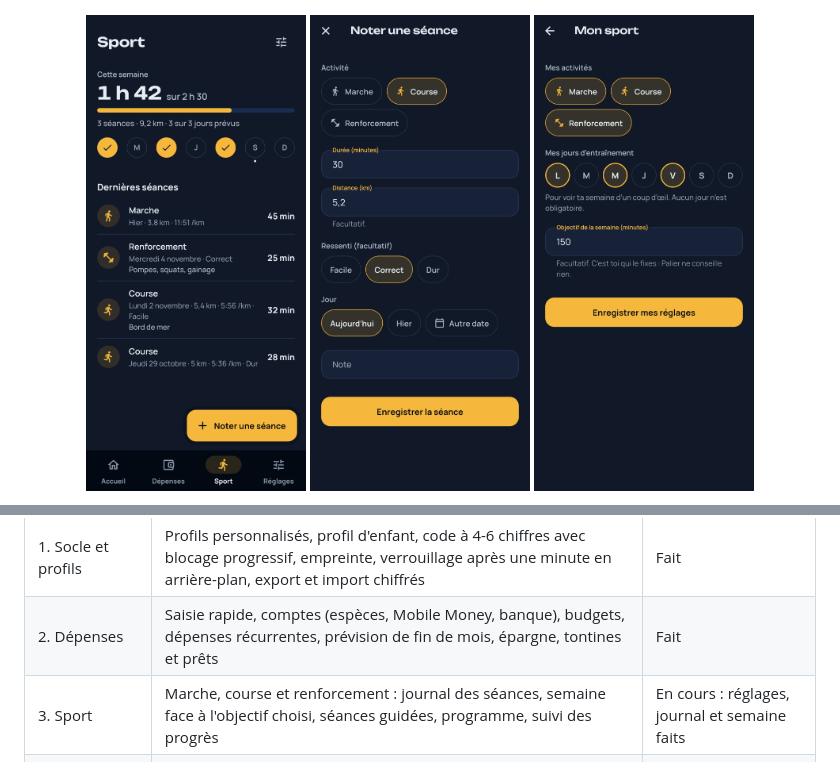
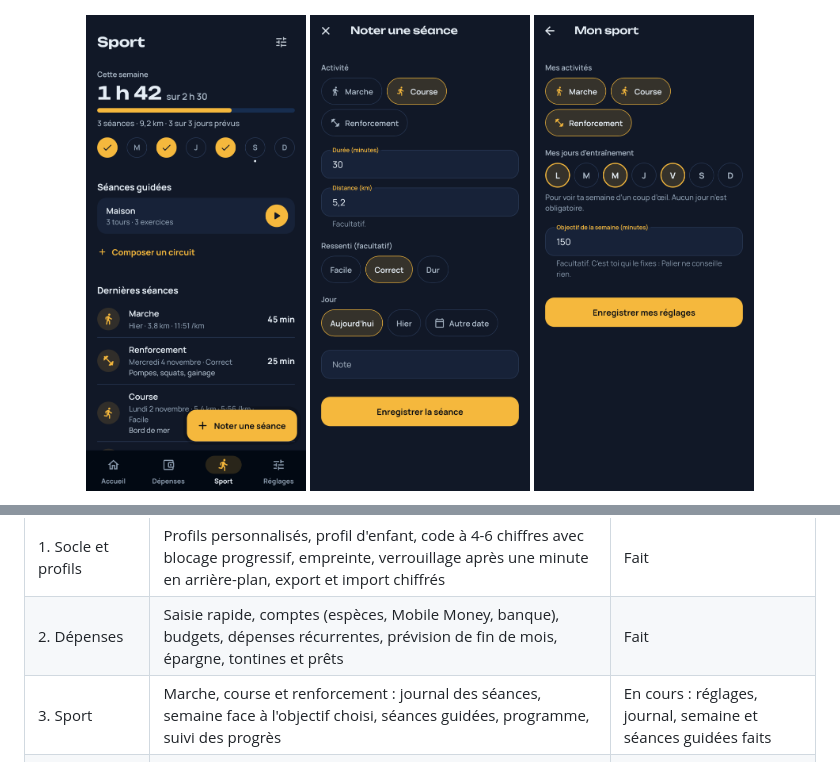
Before and after one commit to MikeCHOKKI/palier, a Markdown page: README.md, 2 parts joined by grey strips. Rendered like a GitHub page; pictures changed too: docs/captures/19-sport.png.

```diff
--- a/README.md
+++ b/README.md
@@ -41,7 +46,7 @@ suit, et son propre verrou.
 |---|---|---|
 | 1. Socle et profils | Profils personnalisés, profil d'enfant, code à 4-6 chiffres avec blocage progressif, empreinte, verrouillage après une minute en arrière-plan, export et import chiffrés | Fait |
 | 2. Dépenses | Saisie rapide, comptes (espèces, Mobile Money, banque), budgets, dépenses récurrentes, prévision de fin de mois, épargne, tontines et prêts | Fait |
-| 3. Sport | Marche, course et renforcement : journal des séances, semaine face à l'objectif choisi, séances guidées, programme, suivi des progrès | En cours : réglages, journal et semaine faits |
+| 3. Sport | Marche, course et renforcement : journal des séances, semaine face à l'objectif choisi, séances guidées, programme, suivi des progrès | En cours : réglages, journal, semaine et séances guidées faits |
 | 4. Progression | Habitudes, objectifs par étapes, bilan de la semaine | À venir |
 | 5. Options Android | Lecture des SMS Mobile Money (désactivée par défaut), nombre de pas | À venir |
 
```
Also changed, not shown: other parts of README.md (+5 -0 lines), docs/captures/22-circuit.png (added), docs/captures/23-seance-guidee.png (added), 11 other files.
